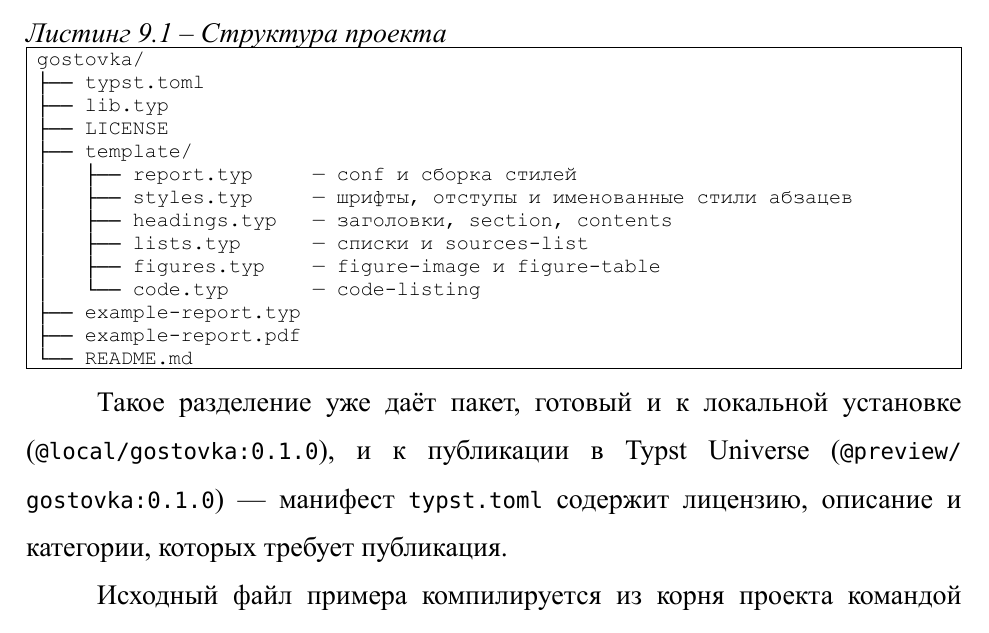
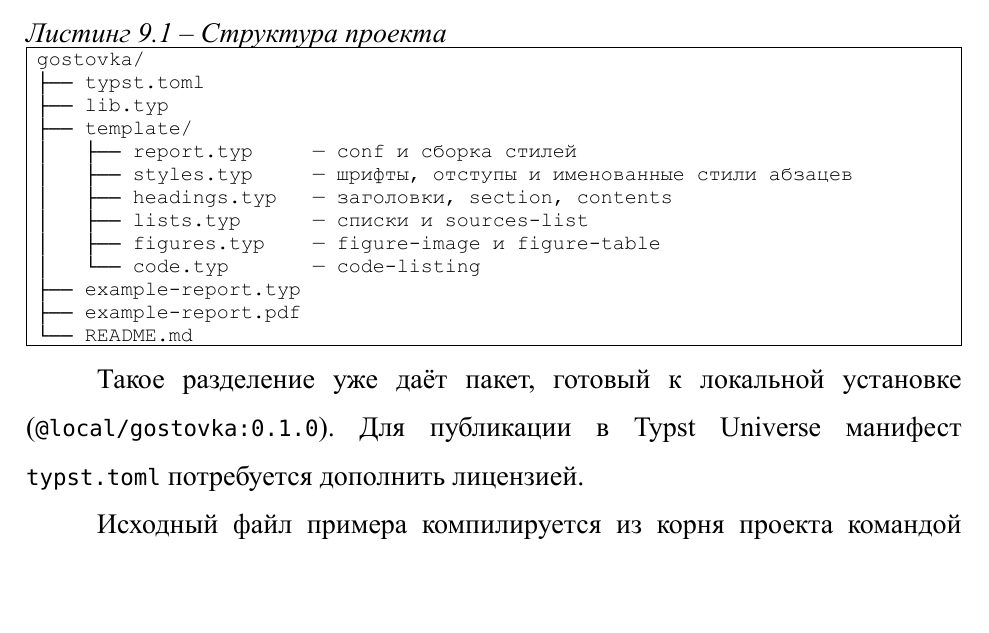
Before and after one commit to Silvelle/typst-conf-mirea, a Typst document (example-report.typ): part of page 13 of 15, cut so that both start at the same text, the shorter picture padded with empty space. The pictures show the PDF file example-report.pdf that the author committed with the source.

Commit message:
file with LICENSE was deleted

```diff
--- a/example-report.typ
+++ b/example-report.typ
@@ -339,7 +339,6 @@
   gostovka/
   ├── typst.toml
   ├── lib.typ
-  ├── LICENSE
   ├── template/
   │   ├── report.typ     — conf и сборка стилей
   │   ├── styles.typ     — шрифты, отступы и именованные стили абзацев
@@ -354,10 +353,9 @@
   caption: [Структура проекта],
 )
 
-Такое разделение уже даёт пакет, готовый и к локальной установке
-(`@local/gostovka:0.1.0`), и к публикации в Typst Universe
-(`@preview/gostovka:0.1.0`) — манифест `typst.toml` содержит лицензию,
-описание и категории, которых требует публикация.
+Такое разделение уже даёт пакет, готовый к локальной установке
+(`@local/gostovka:0.1.0`). Для публикации в Typst Universe манифест
+`typst.toml` потребуется дополнить лицензией.
 
 Исходный файл примера компилируется из корня проекта командой
 `typst compile example-report.typ example-report.pdf`.
```
Also changed, not shown: typst.toml (+0 -1 lines), example-report.pdf, 1 other file.
